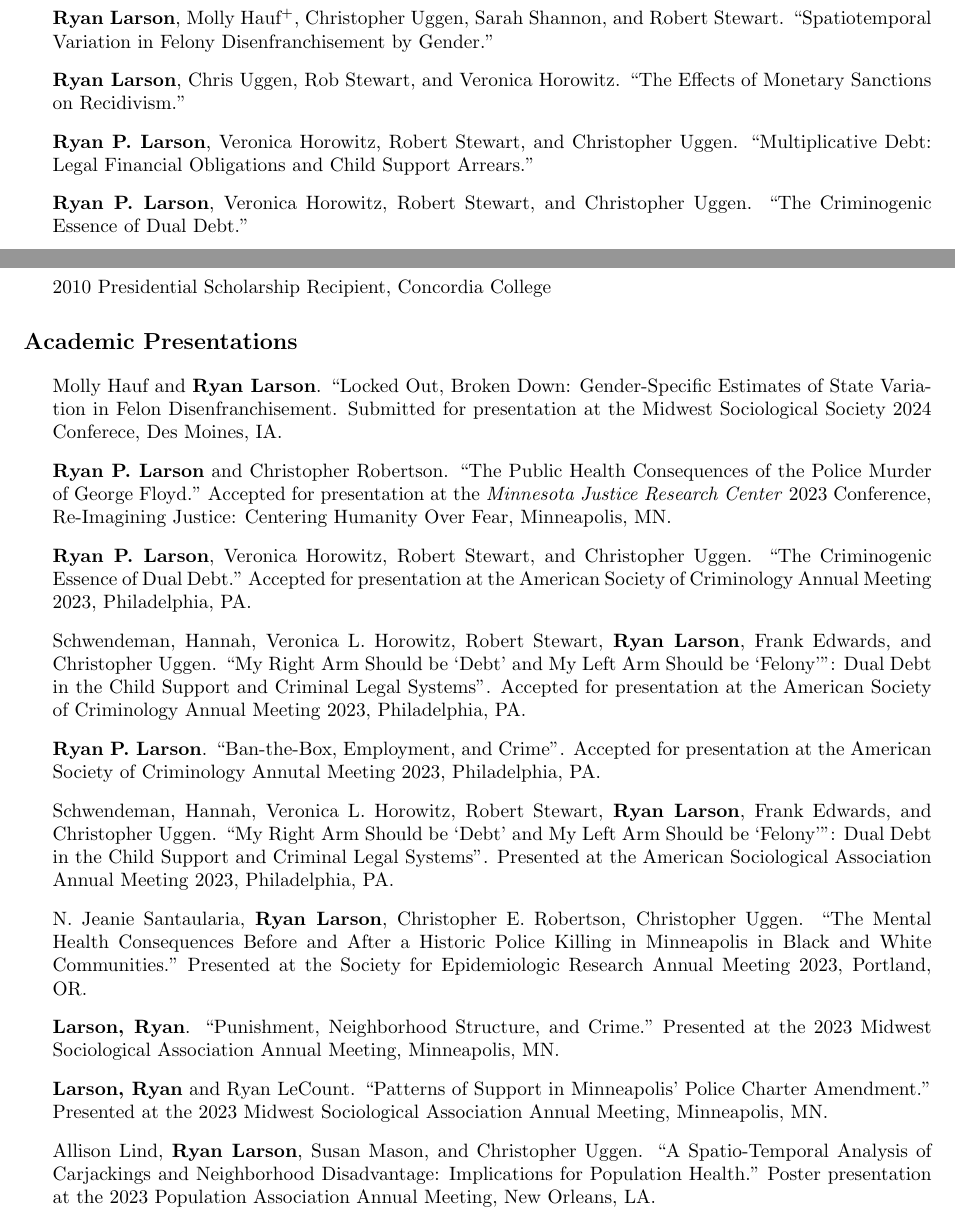
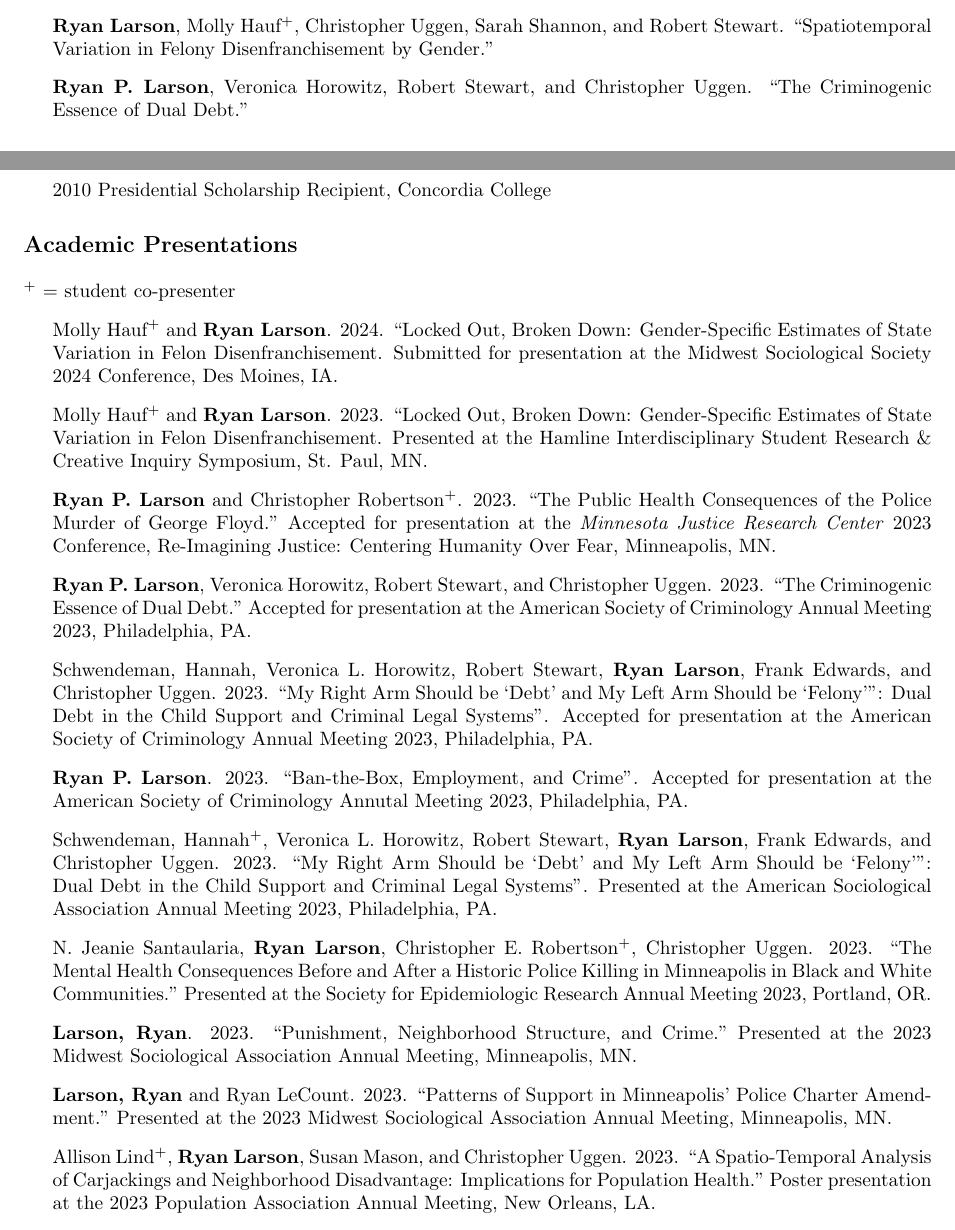
Before and after one commit to ryanplarson/personal_site, a LaTeX CV (CV/larson_CV.tex): two parts of pages 4 and 5 of 9, joined at a grey line, cut so that both start at the same text. Compiled offline with pdfLaTeX.

Commit message:
cv updates

```diff
--- a/CV/larson_CV.tex
+++ b/CV/larson_CV.tex
@@ -244,15 +245,16 @@ Crime, Punishment, and Stratification, Quantitative Methodology and Statistics,
 \item \textbf{Ryan P. Larson}. ``Ban-the-Box, Employment, and Crime".
 \item Sarah Shannon, Ian Kennedy, \textbf{Ryan Larson}, Kate O'Neil, and Alexes Harris. ``Spatial Predation: Criminal Legal Resource Extraction in Two US Cities."
 \item \textbf{Ryan Larson}, Molly Hauf\textsuperscript{+}, Christopher Uggen, Sarah Shannon, and Robert Stewart. ``Spatiotemporal Variation in Felony Disenfranchisement by Gender."
+\item \textbf{Ryan P. Larson}, Veronica Horowitz, Robert Stewart, and Christopher Uggen. ``The Criminogenic Essence of Dual Debt."
 %\item Anna DalCorvito, \textbf{Ryan Larson}, Chris Uggen.  ``Marginalization and Youth Decarceration in the United States, 2000-2018."
 %\item \textbf{Ryan Larson}, Christopher Levesque, Chris Uggen, and Linus Chan. ``A Competing Risk Analysis of Immigrant Detention and Case Outcomes".
-\item \textbf{Ryan Larson},  Chris Uggen, Rob Stewart, and Veronica Horowitz. ``The Effects of Monetary Sanctions on Recidivism."
+%\item \textbf{Ryan Larson},  Chris Uggen, Rob Stewart, and Veronica Horowitz. ``The Effects of Monetary Sanctions on Recidivism."
 %\item Kate O'Neill, \textbf{Ryan Larson}, Chris Uggen, Alexes Harris, Tyler Smith, Frank Edwards, Rob Stewart. ``The Socio-Cultural Effects of Race on Monetary Sanctions: A Replication and Extention."
 %\item Doug Hartmann and \textbf{Ryan Larson}. ``What is it about Sport? Rethinking Data and Measurement in the Analysis of Participation Effects."
-\item \textbf{Ryan P. Larson}, Veronica Horowitz, Robert Stewart, and Christopher Uggen. ``Multiplicative Debt: Legal Financial Obligations and Child Support Arrears."
-\item \textbf{Ryan P. Larson}, Veronica Horowitz, Robert Stewart, and Christopher Uggen. ``The Criminogenic Essence of Dual Debt."
-\item \textbf{Larson, Ryan}, Jeanie Santaularia, Chris Robertson, Ryan LeCount, and Chris Uggen.  ``Patterns of Support in Minneapolis’ Police Charter Amendment."
-\item Christopher Uggen, Carsyn Schneider, \textbf{Ryan Larson}, Robert Stewart. ``Democratic Expansion? Restoring the Vote to People on Probation and Parole in the United States, 1964-2023"
+%\item \textbf{Ryan P. Larson}, Veronica Horowitz, Robert Stewart, and Christopher Uggen. ``Multiplicative Debt: Legal Financial Obligations and Child Support Arrears."
+
+%\item \textbf{Larson, Ryan}, Jeanie Santaularia, Chris Robertson, Ryan LeCount, and Chris Uggen.  ``Patterns of Support in Minneapolis’ Police Charter Amendment."
+
 
 
 
@@ -288,32 +290,46 @@ Crime, Punishment, and Stratification, Quantitative Methodology and Statistics,
 
 
 
-\section*{\textbf{Academic Presentations}}
+\section*{\textbf{Academic Presentations}} \textsuperscript{+} = student co-presenter
 \begin{itemize}
 
-\item Molly Hauf and \textbf{Ryan Larson}. ``Locked Out, Broken Down: Gender-Specific Estimates of State Variation in Felon Disenfranchisement. Submitted for presentation at the Midwest Sociological Society 2024 Conferece, Des Moines, IA.
+\item Molly Hauf\textsuperscript{+} and \textbf{Ryan Larson}. 2024. ``Locked Out, Broken Down: Gender-Specific Estimates of State Variation in Felon Disenfranchisement. Submitted for presentation at the Midwest Sociological Society 2024 Conference, Des Moines, IA.
 
-\item \textbf{Ryan P. Larson} and Christopher Robertson. ``The Public Health Consequences of the Police Murder of George Floyd." Accepted for presentation at the \textit{Minnesota Justice Research Center} 2023 Conference, Re-Imagining Justice: Centering Humanity Over Fear, Minneapolis, MN.
+\item Molly Hauf\textsuperscript{+} and \textbf{Ryan Larson}. 2023. ``Locked Out, Broken Down: Gender-Specific Estimates of State Variation in Felon Disenfranchisement. Presented at the Hamline Interdisciplinary Student Research \& Creative Inquiry Symposium, St. Paul, MN.
 
-\item \textbf{Ryan P. Larson}, Veronica Horowitz, Robert Stewart, and Christopher Uggen. ``The Criminogenic Essence of Dual Debt." Accepted for presentation at the American Society of Criminology Annual Meeting 2023, Philadelphia, PA.
+\item \textbf{Ryan P. Larson} and Christopher Robertson\textsuperscript{+}. 2023. ``The Public Health Consequences of the Police Murder of George Floyd." Accepted for presentation at the \textit{Minnesota Justice Research Center} 2023 Conference, Re-Imagining Justice: Centering Humanity Over Fear, Minneapolis, MN.
 
-\item Schwendeman, Hannah, Veronica L. Horowitz, Robert Stewart, \textbf{Ryan Larson}, Frank Edwards, and Christopher Uggen. ``My Right Arm Should be ‘Debt’ and My Left Arm Should be ‘Felony’”:
+\item \textbf{Ryan P. Larson}, Veronica Horowitz, Robert Stewart, and Christopher Uggen. 2023. ``The Criminogenic Essence of Dual Debt." Accepted for presentation at the American Society of Criminology Annual Meeting 2023, Philadelphia, PA.
+
+\item Schwendeman, Hannah, Veronica L. Horowitz, Robert Stewart, \textbf{Ryan Larson}, Frank Edwards, and Christopher Uggen. 2023. ``My Right Arm Should be ‘Debt’ and My Left Arm Should be ‘Felony’”:
 Dual Debt in the Child Support and Criminal Legal Systems". Accepted for presentation at the American Society of Criminology Annual Meeting 2023, Philadelphia, PA.
 
-\item \textbf{Ryan P. Larson}. ``Ban-the-Box, Employment, and Crime". Accepted for presentation at the American Society of Criminology Annutal Meeting 2023, Philadelphia, PA.
-\item Schwendeman, Hannah, Veronica L. Horowitz, Robert Stewart, \textbf{Ryan Larson}, Frank Edwards, and Christopher Uggen. ``My Right Arm Should be ‘Debt’ and My Left Arm Should be ‘Felony’”:
+\item \textbf{Ryan P. Larson}. 2023. ``Ban-the-Box, Employment, and Crime". Accepted for presentation at the American Society of Criminology Annutal Meeting 2023, Philadelphia, PA.
+\item Schwendeman, Hannah\textsuperscript{+}, Veronica L. Horowitz, Robert Stewart, \textbf{Ryan Larson}, Frank Edwards, and Christopher Uggen. 2023. ``My Right Arm Should be ‘Debt’ and My Left Arm Should be ‘Felony’”:
 Dual Debt in the Child Support and Criminal Legal Systems". Presented at the American Sociological Association Annual Meeting 2023, Philadelphia, PA.
-\item N. Jeanie Santaularia, \textbf{Ryan Larson}, Christopher E. Robertson, Christopher Uggen. ``The Mental Health Consequences Before and After a Historic Police Killing in Minneapolis in Black and White Communities." Presented at the Society for Epidemiologic Research Annual Meeting 2023, Portland, OR.
-\item \textbf{Larson, Ryan}.  ``Punishment, Neighborhood Structure, and Crime." Presented at the 2023 Midwest Sociological Association Annual Meeting, Minneapolis, MN.
-\item \textbf{Larson, Ryan} and Ryan LeCount.  ``Patterns of Support in Minneapolis’ Police Charter Amendment." Presented at the 2023 Midwest Sociological Association Annual Meeting, Minneapolis, MN.
-\item Allison Lind, \textbf{Ryan Larson}, Susan Mason, and Christopher Uggen. ``A Spatio-Temporal Analysis of Carjackings and Neighborhood Disadvantage: Implications for Population Health." Poster presentation at the 2023 Population Association Annual Meeting, New Orleans, LA.
-\item Horowitz, Veronica, \textbf{Ryan Larson}, Robert Stewart, and Chris Uggen.  ``Monetary Sanctions Across 3 Generations." Presented at the 2022 American Sociological Association Annual Meeting, Los Angeles, CA.
+
+\item N. Jeanie Santaularia, \textbf{Ryan Larson}, Christopher E. Robertson\textsuperscript{+}, Christopher Uggen. 2023. ``The Mental Health Consequences Before and After a Historic Police Killing in Minneapolis in Black and White Communities." Presented at the Society for Epidemiologic Research Annual Meeting 2023, Portland, OR.
+
+\item \textbf{Larson, Ryan}. 2023. ``Punishment, Neighborhood Structure, and Crime." Presented at the 2023 Midwest Sociological Association Annual Meeting, Minneapolis, MN.
+
+\item \textbf{Larson, Ryan} and Ryan LeCount. 2023. ``Patterns of Support in Minneapolis’ Police Charter Amendment." Presented at the 2023 Midwest Sociological Association Annual Meeting, Minneapolis, MN.
+
+\item Allison Lind\textsuperscript{+}, \textbf{Ryan Larson}, Susan Mason, and Christopher Uggen. 2023. ``A Spatio-Temporal Analysis of Carjackings and Neighborhood Disadvantage: Implications for Population Health." Poster presentation at the 2023 Population Association Annual Meeting, New Orleans, LA.
+
+\item Horowitz, Veronica, \textbf{Ryan Larson}, Robert Stewart, and Chris Uggen. 2022.  ``Monetary Sanctions Across 3 Generations." Presented at the 2022 American Sociological Association Annual Meeting, Los Angeles, CA.
+
 \item \textbf{Larson, Ryan}. 2021. ``The Causal Packaging Effects of Punishment." Presented at the American Society of Criminology Annual Meeting 2021, Chicago, IL.
+
 \item \textbf{Larson, Ryan}, Christopher Uggen, Robert Stewart, Veronica Horowitz. 2021. ``The Effects of Monetary Sanctions on Recidivism." Presented at the American Society of Criminology Annual Meeting 2021, Chicago, IL.
+
 \item Anna DalCorvito, \textbf{Ryan Larson}, Chris Uggen. 2021. ``Marginalization and Youth Decarceration in the United States, 2000-2018." Presented at the American Society of Criminology Annual Meeting 2021, Chicago, IL.
+
 \item Horowitz, Veronica, \textbf{Ryan P Larson}, Robert Stewart, and Chris Uggen. 2021. ``Gender and the Intergenerational Exchange of Monetary Sanctions." Presented at the American Society of Criminology Annual Meeting 2021, Chicago, IL.
+
 \item \textbf{Larson, Ryan}, Christopher Uggen, Robert Stewart, Veronica Horowitz. 2021. ``Race and the Packing of Punishment: A Instrumental Variables Approach to Extra-Legal Sentencing Effects." Presented at the 2021 American Sociological Association Annual Meeting, virtual meeting.
+
 \item \textbf{Ryan P. Larson}, Jeanie Santaularia, Christopher Uggen. 2020. ``Criminal Punishment, Child Abuse, and Violent Injury in Minnesota, 2010-2014." Accepted for presentation at the 2020 American Society of Criminology Annual Meeting, Washington, D.C., cancelled due to COVID-19.
+
 \item \textbf{Larson, Ryan}, Christopher Uggen, Robert Stewart, Veronica Horowitz. 2020. ``The Racialized Packaging of Punishment: An Instrumental Variables Approach to Monetary Sanctions and Confinement." Accepted for presentation at the 2020 American Sociological Association Annual Meeting, San Francisco, cancelled due to COVID-19.
 \item \textbf{Larson, Ryan}, Chris Uggen, Sarah Shannon, and Aaron Sojourner. 2020. ``Former Felons and the Decline in U.S. Labor Force Participation, 1980-2010." Accepted for presentation at the 2020 Population Association of America Annual Meeting, Washington D.C, cancelled due to COVID-19.
 \item Spencer-Suarez, Kimberly, Robert Stewart, Veronica L. Horowitz, Emmi Obara, Frank Edwards, \textbf{Ryan Larson}, and Christopher Uggen. 2020. ``Dual Debtors: Navigating Child Support Arrears and Criminal Justice Debt." Society for Social Work and Research Annual Meetings, Washington, D.C.. January.
```
Also changed, not shown: CV/larson_CV.pdf, CV/larson_CV.tex (1 more changed lines).
